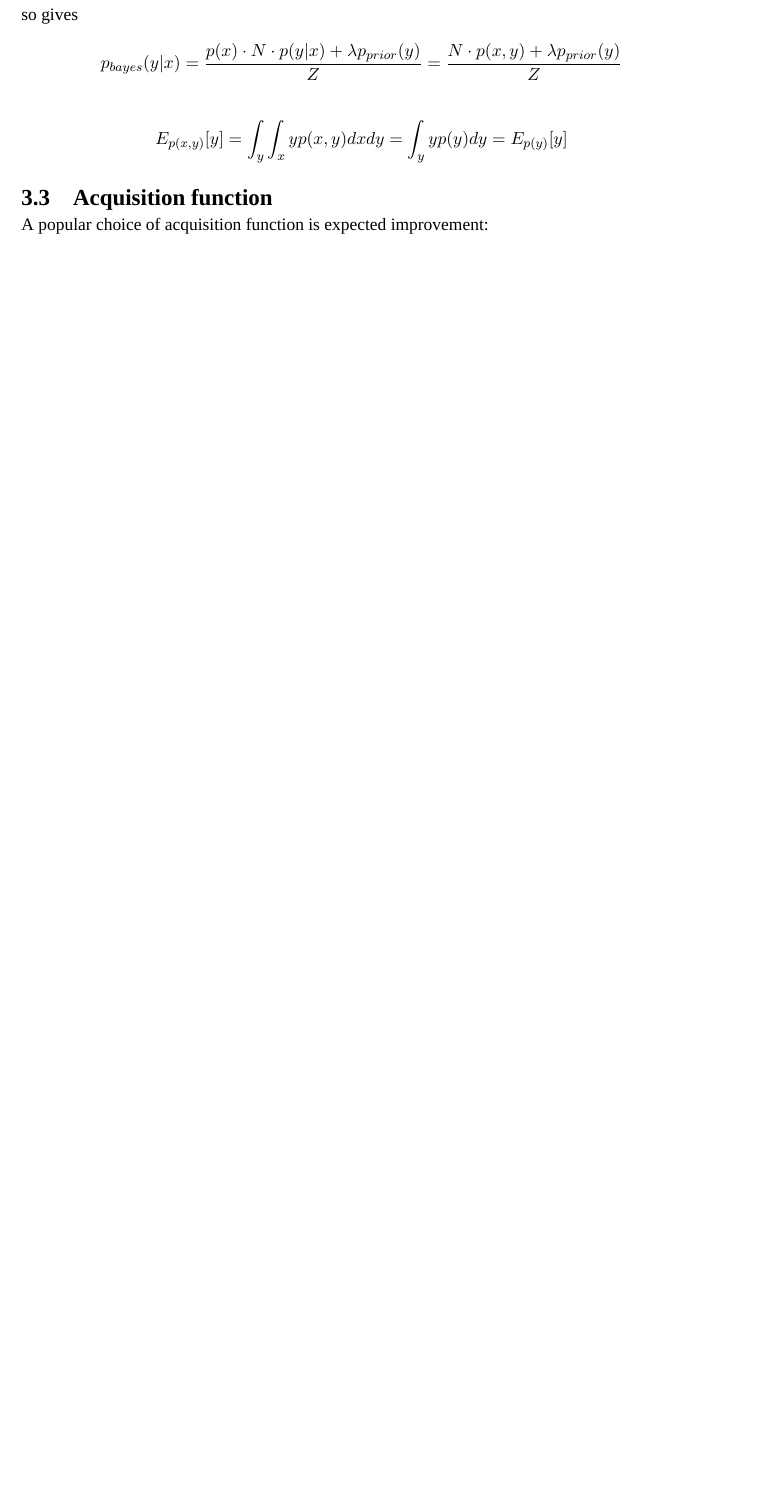
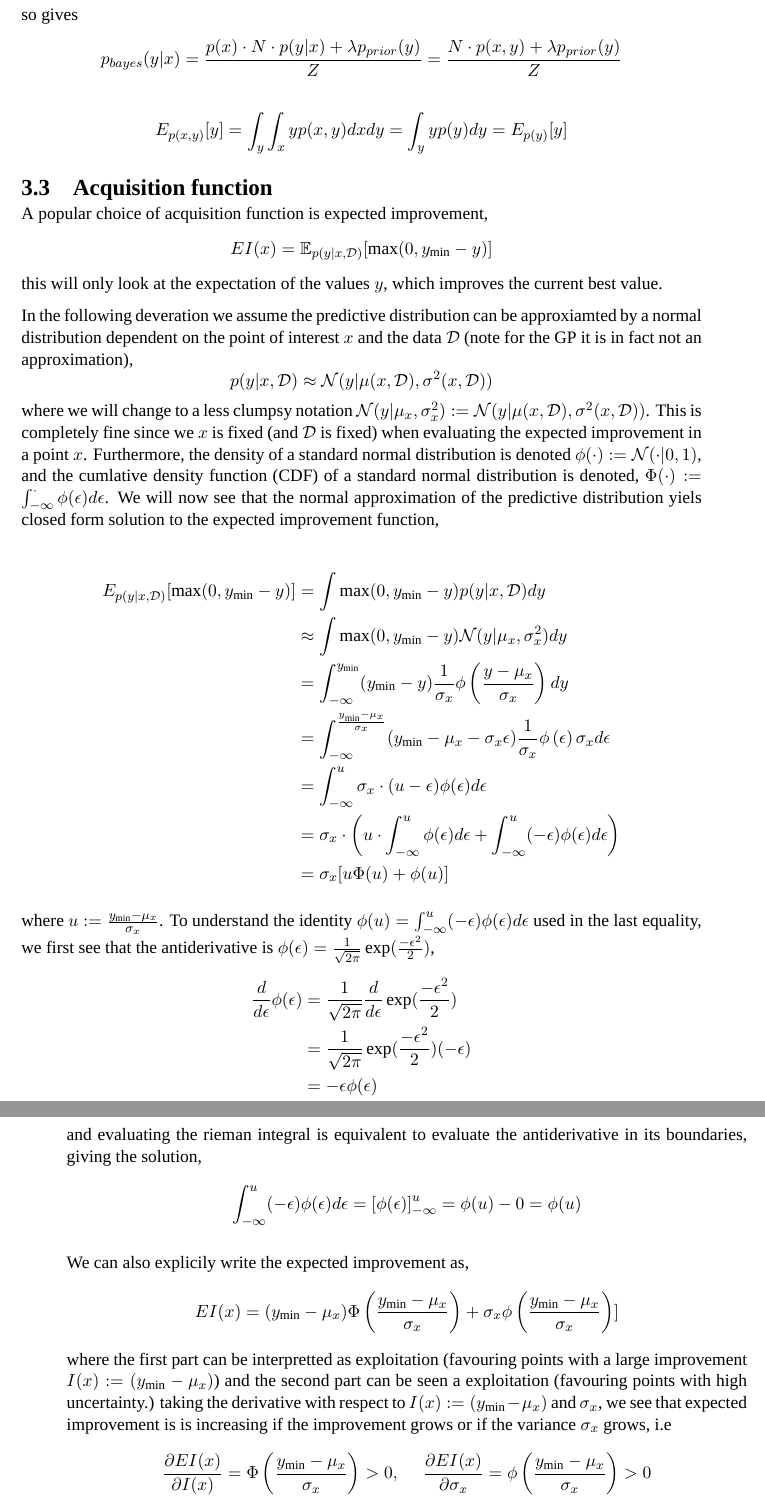
Before and after one commit to SimonKruse0/master-thesis, a LaTeX thesis (thesis/main.tex, which reads thesis/Chapters/Text/02_bayesian_optimization.tex): part of page 16 of 38 before the commit and two parts of pages 16 and 17 of 40 after it, the two joined at a grey line, cut so that both start at the same text, the shorter picture padded with empty space. Compiled offline with XeLaTeX; a missing font is replaced by an installed copy or a similar font.

Commit message:
write about AQ function

```diff
--- a/thesis/Chapters/Text/02_bayesian_optimization.tex
+++ b/thesis/Chapters/Text/02_bayesian_optimization.tex
@@ -98,6 +98,56 @@ $$p_{bayes}(y|x) = \frac{p(x)\cdot N \cdot p(y|x) + \lambda p_{prior}(y)}{Z} = \
 $$E_{p(x,y)}[y] = \int_y \int_x yp(x,y) dx dy = \int_y y p(y) dy = E_{p(y)}[y]$$
 
 \section{Acquisition function}
-A popular choice of acquisition function is expected improvement:
+A popular choice of acquisition function is expected improvement,
+$$EI(x) = \mathbb{E}_{p(y|x,\mathcal{D})}[\max(0, y_{\min}-y)]$$
+this will only look at the expectation of the values $y$, which improves the current best value.
+
+
+In the following deveration
+we assume the predictive distribution can be approxiamted by a normal distribution dependent on
+the point of interest $x$ and the data $\mathcal{D}$ (note for the GP
+it is in fact not an approximation),
+$$p(y|x,\mathcal{D}) \approx \mathcal{N}(y|\mu(x,\mathcal{D}), \sigma^2(x,\mathcal{D}))$$ where we
+will change to a less clumpsy notation $\mathcal{N}(y|\mu_x,
+\sigma^2_x):=\mathcal{N}(y|\mu(x,\mathcal{D}), \sigma^2(x,\mathcal{D}))$. This is completely fine
+since we $x$ is fixed (and $\mathcal{D}$ is fixed) when evaluating the expected improvement in a point
+$x$. %  $\sigma_x := \sigma^2(x,\mathcal{D})$ and $\mu_x := \mu(x,\mathcal{D})$
+%as evaluated functions, i.e. numbers.
+Furthermore, the density of
+a standard normal distribution is denoted $\phi(\cdot):=\mathcal{N}(\cdot | 0,1)$, and the cumlative
+density function (CDF) of a standard normal distribution is denoted, $\Phi(\cdot) :=
+\int_{-\infty}^{\cdot} \phi(\epsilon)d\epsilon$. We will now see that the normal approximation
+of the predictive distribution yiels closed form solution to the expected improvement function,
+
 \begin{align*}
-    \mathbb{E}_{y_*|\textbf{x}_*,D_n}[\min(0,y_{\min}-y_*)] &= ??\\
+    E_{p(y|x,\mathcal{D})}[\max(0,y_{\min}-y)] &= \int \max(0,y_{\min}-y) p(y|x,\mathcal{D}) dy\\
+    &\approx \int \max(0,y_{\min}-y) \mathcal{N}(y|\mu_x, \sigma_x^2) dy\\
+    &= \int_{-\infty}^{y_{\min}} (y_{\min}-y) \frac{1}{\sigma_x}\phi\left(\frac{y-\mu_x}{\sigma_x}\right) dy\\
+    &= \int_{-\infty}^{\frac{y_{\min}-\mu_x}{\sigma_x}} (y_{\min}-\mu_x-\sigma_x\epsilon) \frac{1}{\sigma_x}\phi\left(\epsilon\right) \sigma_x d\epsilon\\
+    &= \int_{-\infty}^u \sigma_x \cdot (u-\epsilon) \phi(\epsilon) d\epsilon\\
+    &=  \sigma_x \cdot \left( u\cdot \int_{-\infty}^u \phi(\epsilon) d\epsilon +\int_{-\infty}^u (-\epsilon)  \phi(\epsilon) d\epsilon \right) \\
+    &= \sigma_x [u\Phi(u)+ \phi(u)]
+\end{align*}
+
+where $u:=\frac{y_{\min}-\mu_x}{\sigma_x}$. To understand the identity $\phi(u) = \int_{-\infty}^u
+(-\epsilon)  \phi(\epsilon) d\epsilon$ used in the last equality, we first see that the antiderivative
+is $\phi(\epsilon) = \frac{1}{\sqrt{2\pi}} \exp(\frac{-\epsilon^2}{2})$,
+\begin{align*}
+    \frac{d}{d \epsilon} \phi(\epsilon) &=  \frac{1}{\sqrt{2\pi}}\frac{d}{d \epsilon} \exp(\frac{-\epsilon^2}{2})\\
+    &=  \frac{1}{\sqrt{2\pi}}\exp(\frac{-\epsilon^2}{2})(-\epsilon)\\
+    &= -\epsilon \phi(\epsilon)
+\end{align*}
+and evaluating the rieman integral is equivalent to evaluate the antiderivative in its boundaries, giving the
+solution,
+$$\int_{-\infty}^u
+(-\epsilon)  \phi(\epsilon) d\epsilon = \left[\phi(\epsilon)\right]_{-\infty}^u = \phi(u)-0 = \phi(u)$$
+
+We can also explicily write the expected improvement as,
+$$EI(x) = (y_{\min}-\mu_x)\Phi\left(\frac{y_{\min}-\mu_x}{\sigma_x}\right)+ \sigma_x
+\phi\left(\frac{y_{\min}-\mu_x}{\sigma_x}\right)]$$
+where the first part can be interpretted as exploitation (favouring points with a large improvement $I(x) := (y_{\min}-\mu_x)$)
+and the second part can be seen a exploitation (favouring points with high uncertainty.)
+taking the derivative with respect to $I(x) := (y_{\min}-\mu_x)$ and $\sigma_x$, we see that expected improvement is
+is increasing if the improvement grows or if the variance $\sigma_x$ grows, i.e
+$$\frac{\partial EI(x)}{\partial I(x)} = \Phi\left(\frac{y_{\min}-\mu_x}{\sigma_x}\right) > 0, \hspace*{0.5cm}
+\frac{\partial EI(x)}{\partial \sigma_x} = \phi\left(\frac{y_{\min}-\mu_x}{\sigma_x}\right) >0$$
```
Also changed, not shown: thesis/Chapters/Text/03_surrogate_models.tex (+5 -0 lines), thesis/Chapters/Text/02_bayesian_optimization.tex (9 more changed lines).
